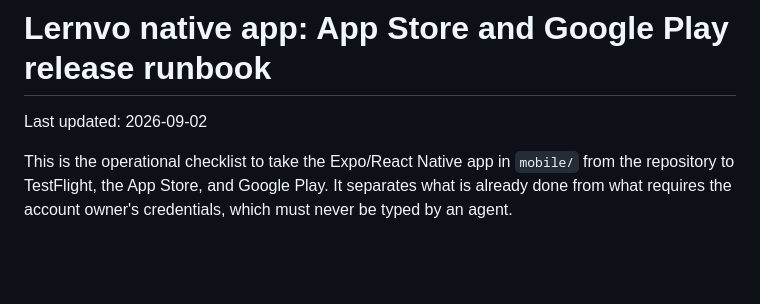
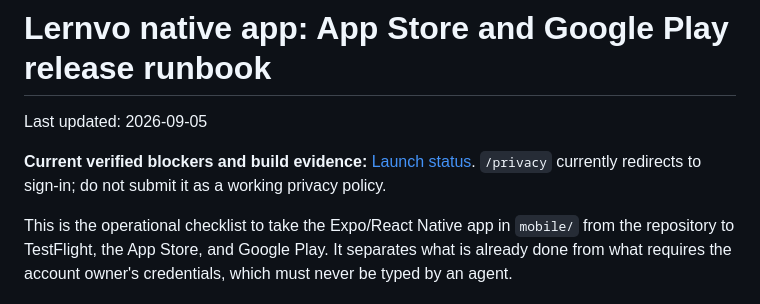
Before and after one commit to minecoreanalytics-glitch/lernvo, a Markdown page: docs/mobile/STORE_RELEASE.md, the part around the change. Drawn GitHub-style; blank space fills up the shorter version.

```diff
--- a/docs/mobile/STORE_RELEASE.md
+++ b/docs/mobile/STORE_RELEASE.md
@@ -1,6 +1,9 @@
 # Lernvo native app: App Store and Google Play release runbook
 
-Last updated: 2026-09-02
+Last updated: 2026-09-05
+
+**Current verified blockers and build evidence:** [Launch status](LAUNCH_STATUS_2026-09-05.md).
+`/privacy` currently redirects to sign-in; do not submit it as a working privacy policy.
 
 This is the operational checklist to take the Expo/React Native app in `mobile/`
 from the repository to TestFlight, the App Store, and Google Play. It separates
```
Also changed, not shown: docs/PROJECT_CONTEXT.md (+30 -4 lines), docs/mobile/LAUNCH_STATUS_2026-09-05.md (added, +80 -0 lines).
